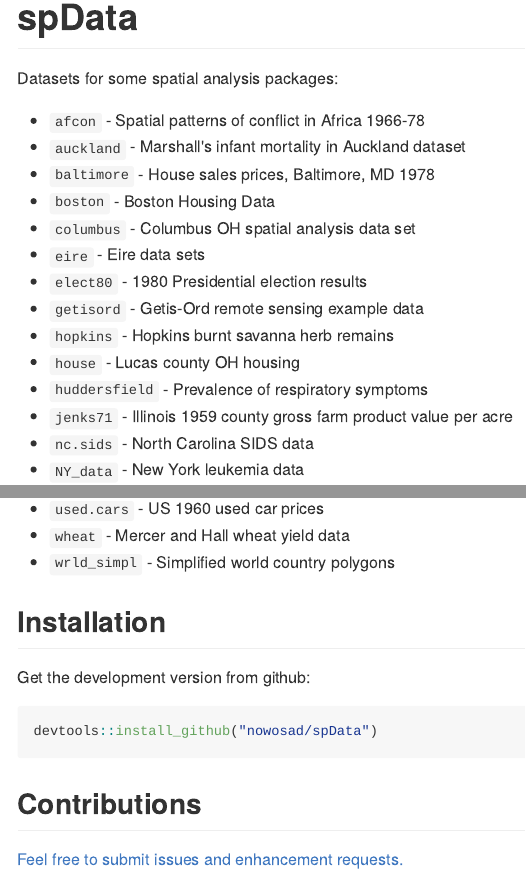
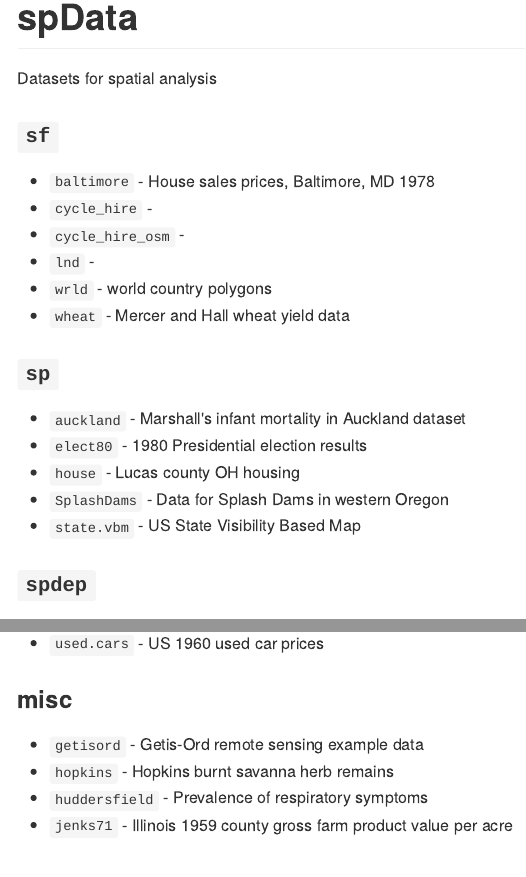
Before and after one commit to Nowosad/spData, an R Markdown document (README.Rmd): the page in a window 1100 px wide, from its top, and a second part further down, joined at a grey line. The pictures show the output file README.md that the author committed with the source, drawn offline in the style of GitHub.

Commit message:
readme update - categories added

```diff
--- a/README.Rmd
+++ b/README.Rmd
@@ -17,12 +17,28 @@
 
 # spData
 
-Datasets for some spatial analysis packages:
+Datasets for spatial analysis
+
+### `sf`
+
+- `baltimore` - House sales prices, Baltimore, MD 1978
+- `cycle_hire` -
+- `cycle_hire_osm` -
+- `lnd` -
+- `wrld` - world country polygons
+- `wheat` - Mercer and Hall wheat yield data
+
+### `sp`
+
+- `auckland` - Marshall's infant mortality in Auckland dataset
+- `elect80` - 1980 Presidential election results
+- `house` - Lucas county OH housing
+- `SplashDams` - Data for Splash Dams in western Oregon
+- `state.vbm` - US State Visibility Based Map
+
+### `spdep`
 
 - `afcon` - Spatial patterns of conflict in Africa 1966-78
-- `auckland` - Marshall's infant mortality in Auckland dataset
-- `baltimore` - House sales prices, Baltimore, MD 1978
 - `boston` - Boston Housing Data
 - `columbus` - Columbus OH spatial analysis data set
 - `eire` - Eire data sets
-- `elect80` - 1980 Presidential election results
@@ -29,7 +47,8 @@
+- `used.cars` - US 1960 used car prices
+
+### misc
+
 - `getisord` - Getis-Ord remote sensing example data
 - `hopkins` - Hopkins burnt savanna herb remains
-- `house` - Lucas county OH housing
 - `huddersfield` - Prevalence of respiratory symptoms
 - `jenks71` - Illinois 1959 county gross farm product value per acre
-- `nc.sids` - North Carolina SIDS data
-- `NY_data` - New York leukemia data
@@ -38,6 +55,3 @@
-- `used.cars` - US 1960 used car prices
-- `wheat` - Mercer and Hall wheat yield data
-- `wrld_simpl` - Simplified world country polygons
 
 ## Installation
 
```
Also changed, not shown: README.md, README.Rmd (4 more changed lines).
